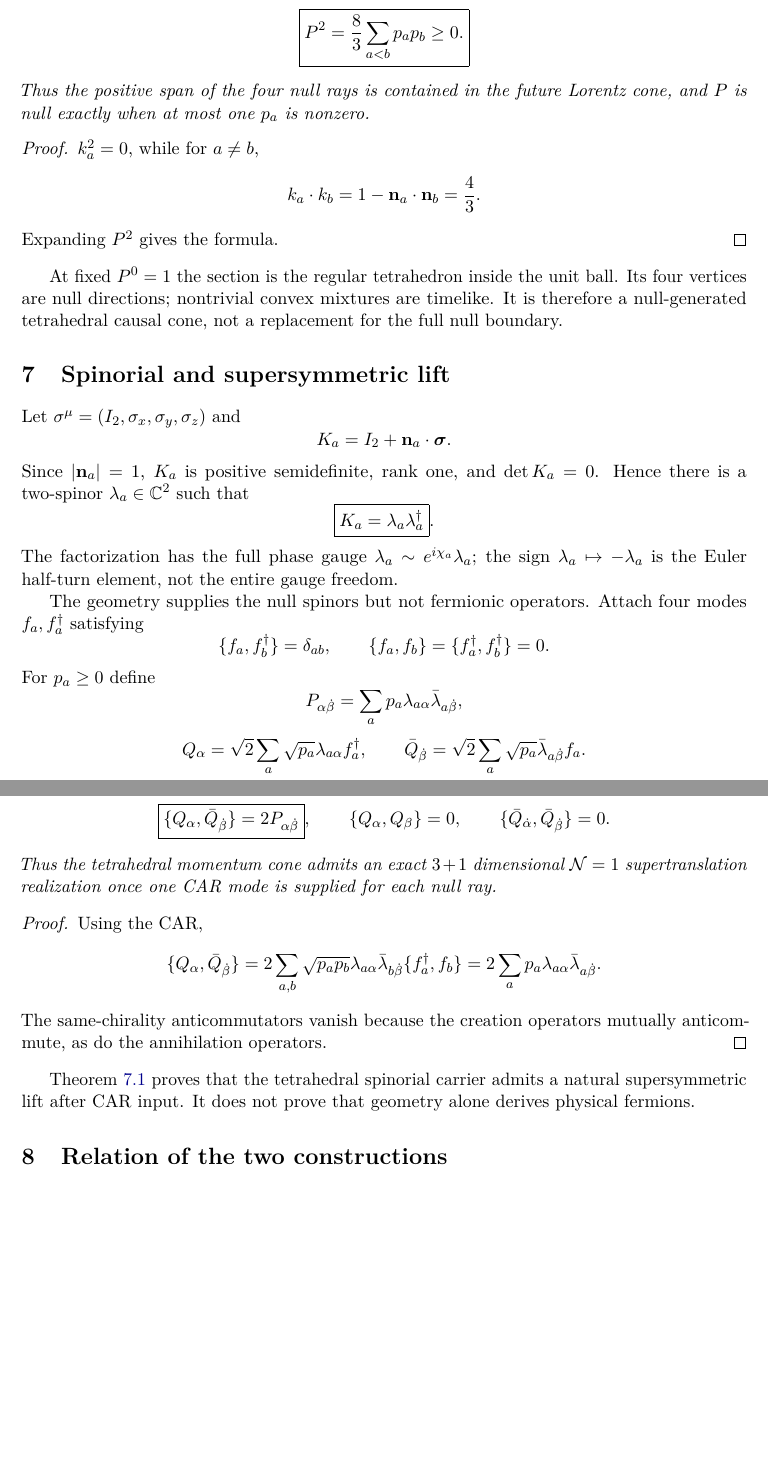
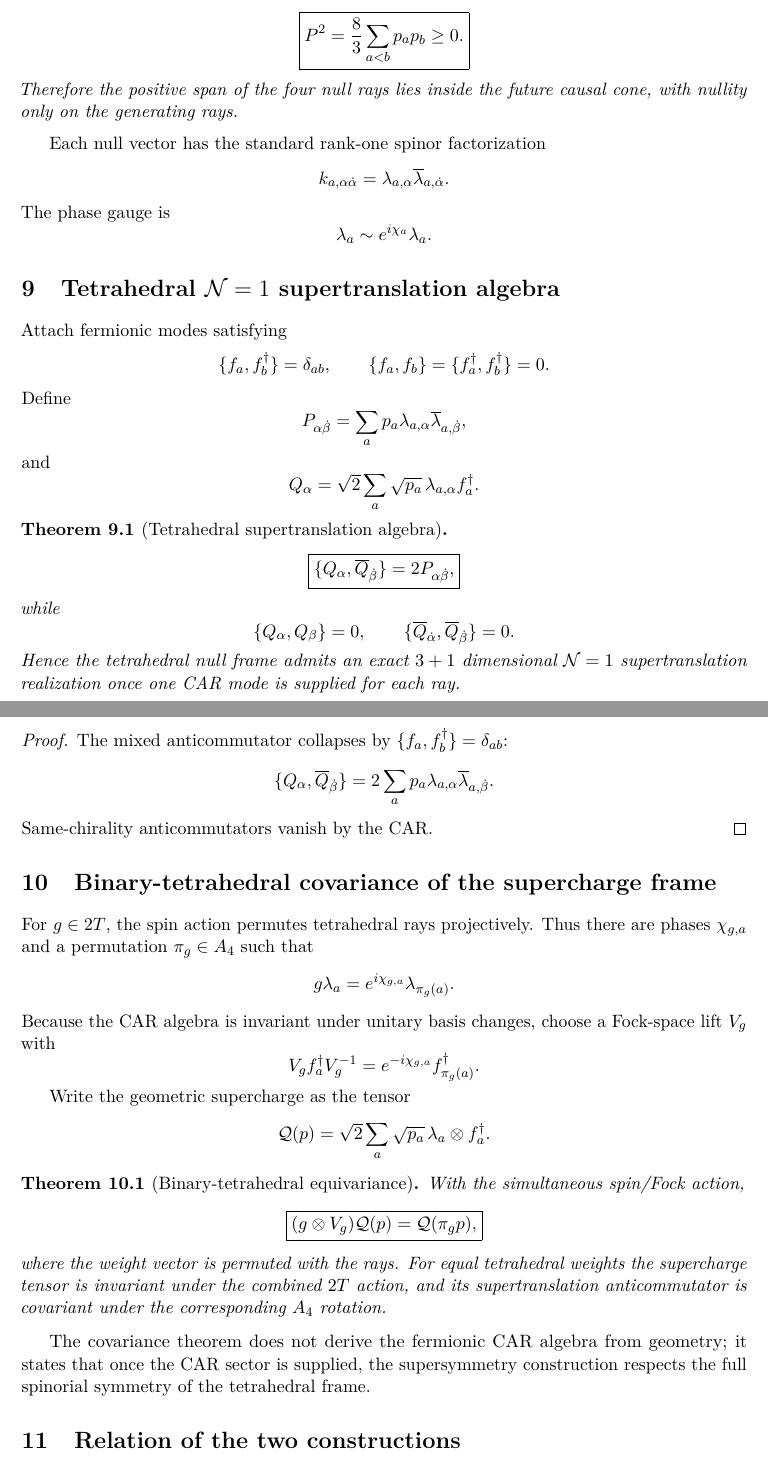
Before and after one commit to AdrianLipa90/Infinities, a LaTeX paper (papers/euler_hilbert_hotel_supersymmetry.tex, which reads papers/ehh_sections/03_tetrahedral.tex): two parts of pages 5 and 6 of 7 before the commit and two parts of pages 6 and 7 of 8 after it, joined at a grey line, cut so that both start at the same text, the shorter picture padded with empty space. Compiled offline with pdfLaTeX.

Commit message:
Add SIC orbit, binary tetrahedral symmetry, and equivariant supertranslation theorem

```diff
--- a/papers/ehh_sections/03_tetrahedral.tex
+++ b/papers/ehh_sections/03_tetrahedral.tex
@@ -26,60 +115,114 @@ For $p_a\ge0$, set $P=\sum_ap_ak_a$.
 \]
-Thus the positive span of the four null rays is contained in the future Lorentz cone, and $P$ is null exactly when at most one $p_a$ is nonzero.
+Therefore the positive span of the four null rays lies inside the future causal cone, with nullity only on the generating rays.
 \end{theorem}
-\begin{proof}
-$k_a^2=0$, while for $a\ne b$,
+
+Each null vector has the standard rank-one spinor factorization
 \[
-k_a\cdot k_b=1-\mathbf n_a\cdot\mathbf n_b=\frac43.
+k_{a,\alpha\dot\alpha}
+=
+\lambda_{a,\alpha}
+\overline{\lambda}_{a,\dot\alpha}.
 \]
-Expanding $P^2$ gives the formula.
-\end{proof}
-At fixed $P^0=1$ the section is the regular tetrahedron inside the unit ball. Its four vertices are null directions; nontrivial convex mixtures are timelike. It is therefore a null-generated tetrahedral causal cone, not a replacement for the full null boundary.
+The phase gauge is
+\[
+\lambda_a\sim e^{i\chi_a}\lambda_a.
+\]
 
-\section{Spinorial and supersymmetric lift}
-Let $\sigma^\mu=(I_2,\sigma_x,\sigma_y,\sigma_z)$ and
-\[
-K_a=I_2+\mathbf n_a\cdot\boldsymbol\sigma.
-\]
-Since $|\mathbf n_a|=1$, $K_a$ is positive semidefinite, rank one, and $\det K_a=0$. Hence there is a two-spinor $\lambda_a\in\C^2$ such that
-\[
-\boxed{K_a=\lambda_a\lambda_a^\dagger}.
-\]
-The factorization has the full phase gauge $\lambda_a\sim e^{i\chi_a}\lambda_a$; the sign $\lambda_a\mapsto-\lambda_a$ is the Euler half-turn element, not the entire gauge freedom.
+\section{Tetrahedral $\mathcal N=1$ supertranslation algebra}
 
-The geometry supplies the null spinors but not fermionic operators. Attach four modes $f_a,f_a^\dagger$ satisfying
+Attach fermionic modes satisfying
 \[
 \{f_a,f_b^\dagger\}=\delta_{ab},
 \qquad
 \{f_a,f_b\}=\{f_a^\dagger,f_b^\dagger\}=0.
 \]
-For $p_a\ge0$ define
+Define
 \[
-P_{\alpha\dot\beta}=\sum_a p_a\lambda_{a\alpha}\bar\lambda_{a\dot\beta},
+P_{\alpha\dot\beta}
+=
+\sum_a
+p_a
+\lambda_{a,\alpha}
+\overline{\lambda}_{a,\dot\beta},
 \]
+and
 \[
-Q_\alpha=\sqrt2\sum_a\sqrt{p_a}\lambda_{a\alpha}f_a^\dagger,
-\qquad
-\bar Q_{\dot\beta}=\sqrt2\sum_a\sqrt{p_a}\bar\lambda_{a\dot\beta}f_a.
+Q_\alpha
+=
+\sqrt2
+\sum_a
+\sqrt{p_a}\,
+\lambda_{a,\alpha}f_a^\dagger.
 \]
 
-\begin{theorem}[Tetrahedral $\mathcal N=1$ supertranslation algebra]\label{thm:tetra-susy}
+\begin{theorem}[Tetrahedral supertranslation algebra]\label{thm:tetra-susy}
 \[
-\boxed{\{Q_\alpha,\bar Q_{\dot\beta}\}=2P_{\alpha\dot\beta}},
-\qquad
+\boxed{
+\{Q_\alpha,\overline Q_{\dot\beta}\}
+=
+2P_{\alpha\dot\beta},
+}
+\]
+while
+\[
 \{Q_\alpha,Q_\beta\}=0,
 \qquad
-\{\bar Q_{\dot\alpha},\bar Q_{\dot\beta}\}=0.
+\{\overline Q_{\dot\alpha},\overline Q_{\dot\beta}\}=0.
 \]
-Thus the tetrahedral momentum cone admits an exact $3+1$ dimensional $\mathcal N=1$ supertranslation realization once one CAR mode is supplied for each null ray.
+Hence the tetrahedral null frame admits an exact $3+1$ dimensional $\mathcal N=1$ supertranslation realization once one CAR mode is supplied for each ray.
 \end{theorem}
+
 \begin{proof}
-Using the CAR,
+The mixed anticommutator collapses by $\{f_a,f_b^\dagger\}=\delta_{ab}$:
 \[
-\{Q_\alpha,\bar Q_{\dot\beta}\}
-=2\sum_{a,b}\sqrt{p_ap_b}\lambda_{a\alpha}\bar\lambda_{b\dot\beta}\{f_a^\dagger,f_b\}
-=2\sum_ap_a\lambda_{a\alpha}\bar\lambda_{a\dot\beta}.
+\{Q_\alpha,\overline Q_{\dot\beta}\}
+=
+2
+\sum_a
+p_a
+\lambda_{a,\alpha}
+\overline{\lambda}_{a,\dot\beta}.
 \]
-The same-chirality anticommutators vanish because the creation operators mutually anticommute, as do the annihilation operators.
+Same-chirality anticommutators vanish by the CAR.
 \end{proof}
 
-Theorem~\ref{thm:tetra-susy} proves that the tetrahedral spinorial carrier admits a natural supersymmetric lift after CAR input. It does not prove that geometry alone derives physical fermions.
+\section{Binary-tetrahedral covariance of the supercharge frame}
+
+For $g\in2T$, the spin action permutes tetrahedral rays projectively. Thus there are phases $\chi_{g,a}$ and a permutation $\pi_g\in A_4$ such that
+\[
+g\lambda_a
+=
+e^{i\chi_{g,a}}
+\lambda_{\pi_g(a)}.
+\]
+Because the CAR algebra is invariant under unitary basis changes, choose a Fock-space lift $V_g$ with
+\[
+V_g f_a^\dagger V_g^{-1}
+=
+e^{-i\chi_{g,a}}
+f_{\pi_g(a)}^\dagger.
+\]
+
+Write the geometric supercharge as the tensor
+\[
+\mathcal Q(p)
+=
+\sqrt2
+\sum_a
+\sqrt{p_a}\,
+\lambda_a\otimes f_a^\dagger.
+\]
+
+\begin{theorem}[Binary-tetrahedral equivariance]\label{thm:tetra-equiv}
+With the simultaneous spin/Fock action,
+\[
+\boxed{
+(g\otimes V_g)\mathcal Q(p)
+=
+\mathcal Q(\pi_gp),
+}
+\]
+where the weight vector is permuted with the rays. For equal tetrahedral weights the supercharge tensor is invariant under the combined $2T$ action, and its supertranslation anticommutator is covariant under the corresponding $A_4$ rotation.
+\end{theorem}
+
+The covariance theorem does not derive the fermionic CAR algebra from geometry; it states that once the CAR sector is supplied, the supersymmetry construction respects the full spinorial symmetry of the tetrahedral frame.
```
Also changed, not shown: papers/ehh_sections/03_tetrahedral.tex (115 more changed lines).
